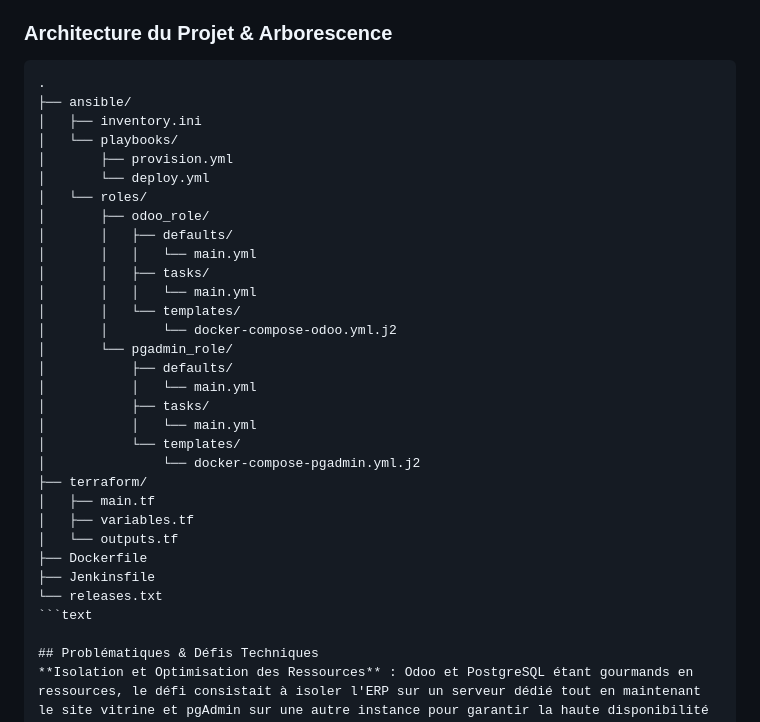
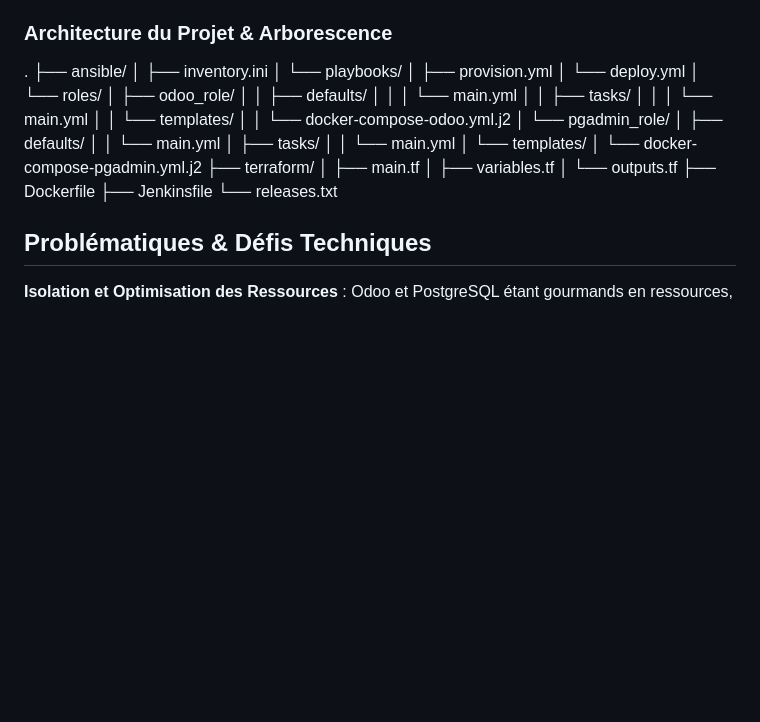
Before and after one commit to CathalinaRanaivoarison/IC_Project, a Markdown page: README.md, the part around the change. GitHub-like rendering; blank space fills up the shorter version.

````diff
--- a/README.md
+++ b/README.md
@@ -17,8 +17,6 @@ L'objectif de ce projet a été de concevoir, provisionner et automatiser une in
 * **Pipeline CI/CD Unifié (Jenkins) :** Conception d'un pipeline complet structuré en étapes (Extraction, Multi-Build avec arguments, Tests fonctionnels automatisés via curl/inspect, Push Docker Hub et Déploiement automatique via Ansible).
 
 ### Architecture du Projet & Arborescence
-
-```text
 .
 ├── ansible/
 │   ├── inventory.ini
@@ -47,7 +45,7 @@ L'objectif de ce projet a été de concevoir, provisionner et automatiser une in
 ├── Dockerfile
 ├── Jenkinsfile
 └── releases.txt
-```text
+
 
 ## Problématiques & Défis Techniques
 **Isolation et Optimisation des Ressources** : Odoo et PostgreSQL étant gourmands en ressources, le défi consistait à isoler l'ERP sur un serveur dédié tout en maintenant le site vitrine et pgAdmin sur une autre instance pour garantir la haute disponibilité du site institutionnel.
````
